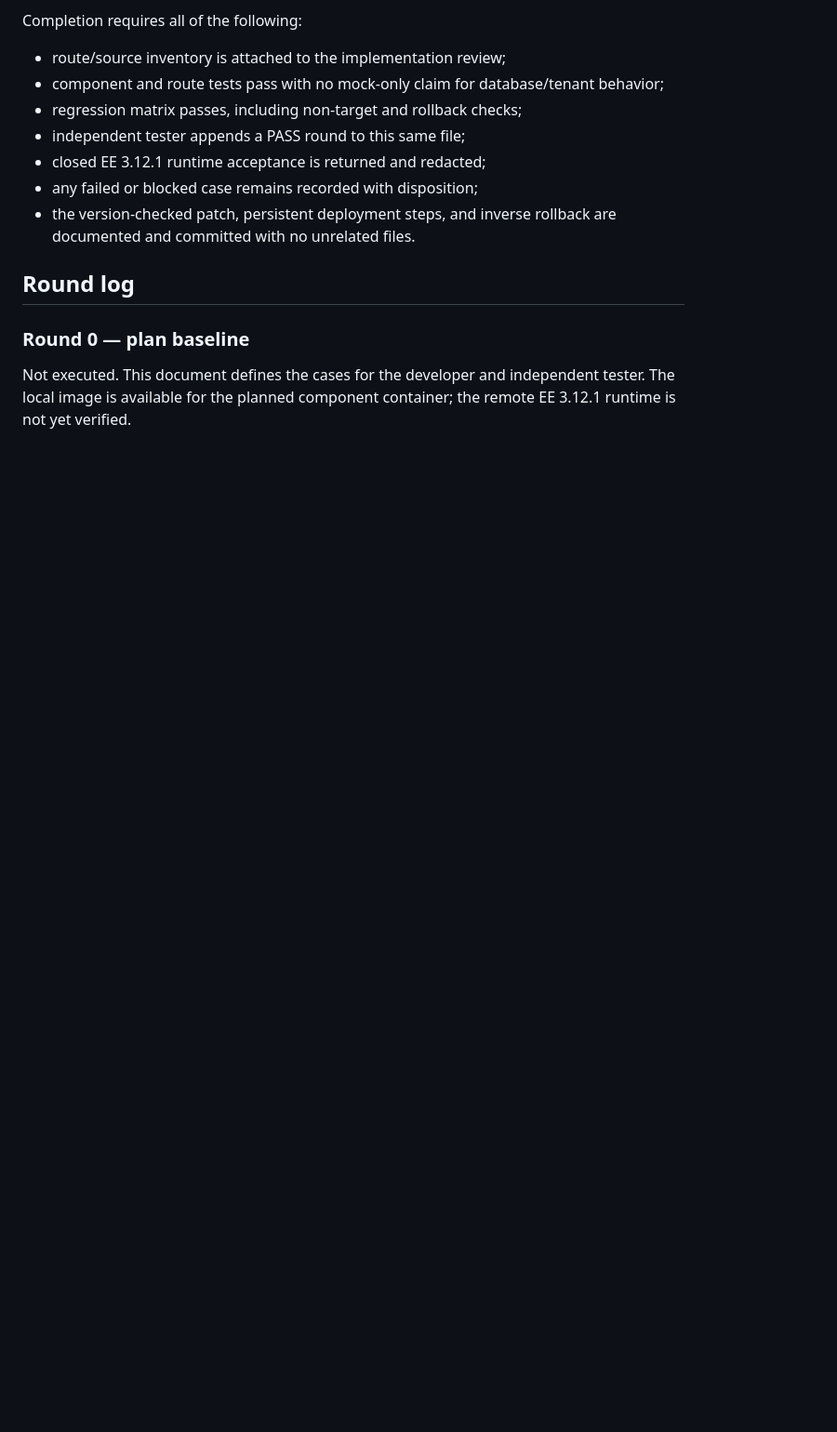
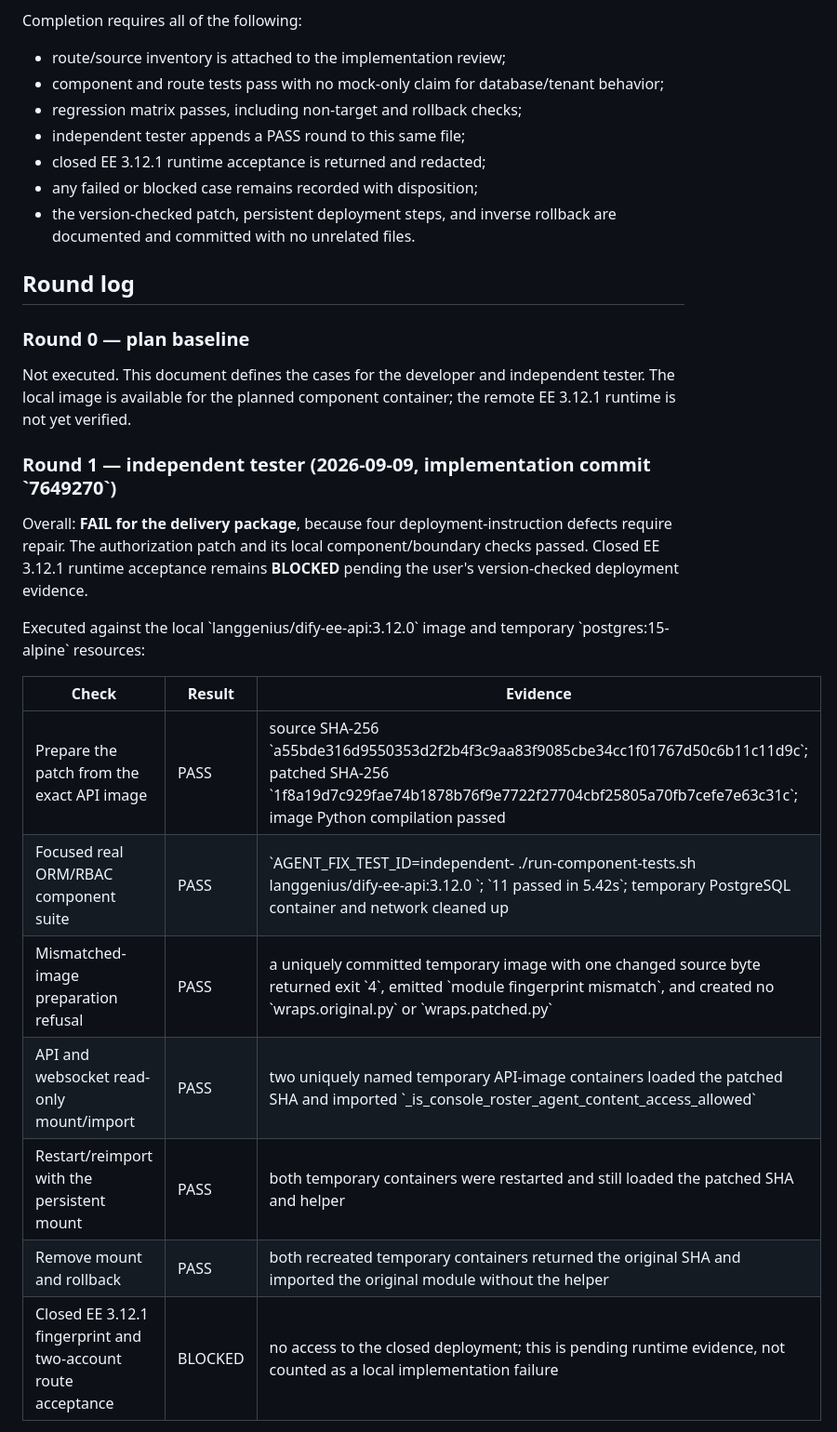
Before and after one commit to yemmmm/learning-materials, a Markdown page: detrick/agent-content-access-fix/test-plan.md, the part around one of its changes. Shown at 93% size. GitHub-like rendering; blank space fills up the shorter version.

Commit message:
detrick: record independent Agent patch test round one

```diff
--- a/detrick/agent-content-access-fix/test-plan.md
+++ b/detrick/agent-content-access-fix/test-plan.md
@@ -234,3 +234,24 @@ Completion requires all of the following:
 Not executed. This document defines the cases for the developer and independent
 tester. The local image is available for the planned component container; the
 remote EE 3.12.1 runtime is not yet verified.
+
+### Round 1 — independent tester (2026-09-09, implementation commit \`7649270\`)
+
+Overall: **FAIL for the delivery package**, because four deployment-instruction
+defects require repair. The authorization patch and its local component/boundary
+checks passed. Closed EE 3.12.1 runtime acceptance remains **BLOCKED** pending
+the user's version-checked deployment evidence.
+
+Executed against the local \`langgenius/dify-ee-api:3.12.0\` image and temporary
+\`postgres:15-alpine\` resources:
+
+| Check | Result | Evidence |
+| --- | --- | --- |
+| Prepare the patch from the exact API image | PASS | source SHA-256 \`a55bde316d9550353d2f2b4f3c9aa83f9085cbe34cc1f01767d50c6b11c11d9c\`; patched SHA-256 \`1f8a19d7c929fae74b1878b76f9e7722f27704cbf25805a70fb7cefe7e63c31c\`; image Python compilation passed |
+| Focused real ORM/RBAC component suite | PASS | \`AGENT_FIX_TEST_ID=independent-<pid> ./run-component-tests.sh langgenius/dify-ee-api:3.12.0 <prepared-dir>\`; \`11 passed in 5.42s\`; temporary PostgreSQL container and network cleaned up |
+| Mismatched-image preparation refusal | PASS | a uniquely committed temporary image with one changed source byte returned exit \`4\`, emitted \`module fingerprint mismatch\`, and created no \`wraps.original.py\` or \`wraps.patched.py\` |
+| API and websocket read-only mount/import | PASS | two uniquely named temporary API-image containers loaded the patched SHA and imported \`_is_console_roster_agent_content_access_allowed\` |
+| Restart/reimport with the persistent mount | PASS | both temporary containers were restarted and still loaded the patched SHA and helper |
+| Remove mount and rollback | PASS | both recreated temporary containers returned the original SHA and imported the original module without the helper |
+| Closed EE 3.12.1 fingerprint and two-account route acceptance | BLOCKED | no access to the closed deployment; this is pending runtime evidence, not counted as a local implementation failure |
+
```
Also changed, not shown: other parts of detrick/agent-content-access-fix/test-plan.md (+46 -0 lines).
